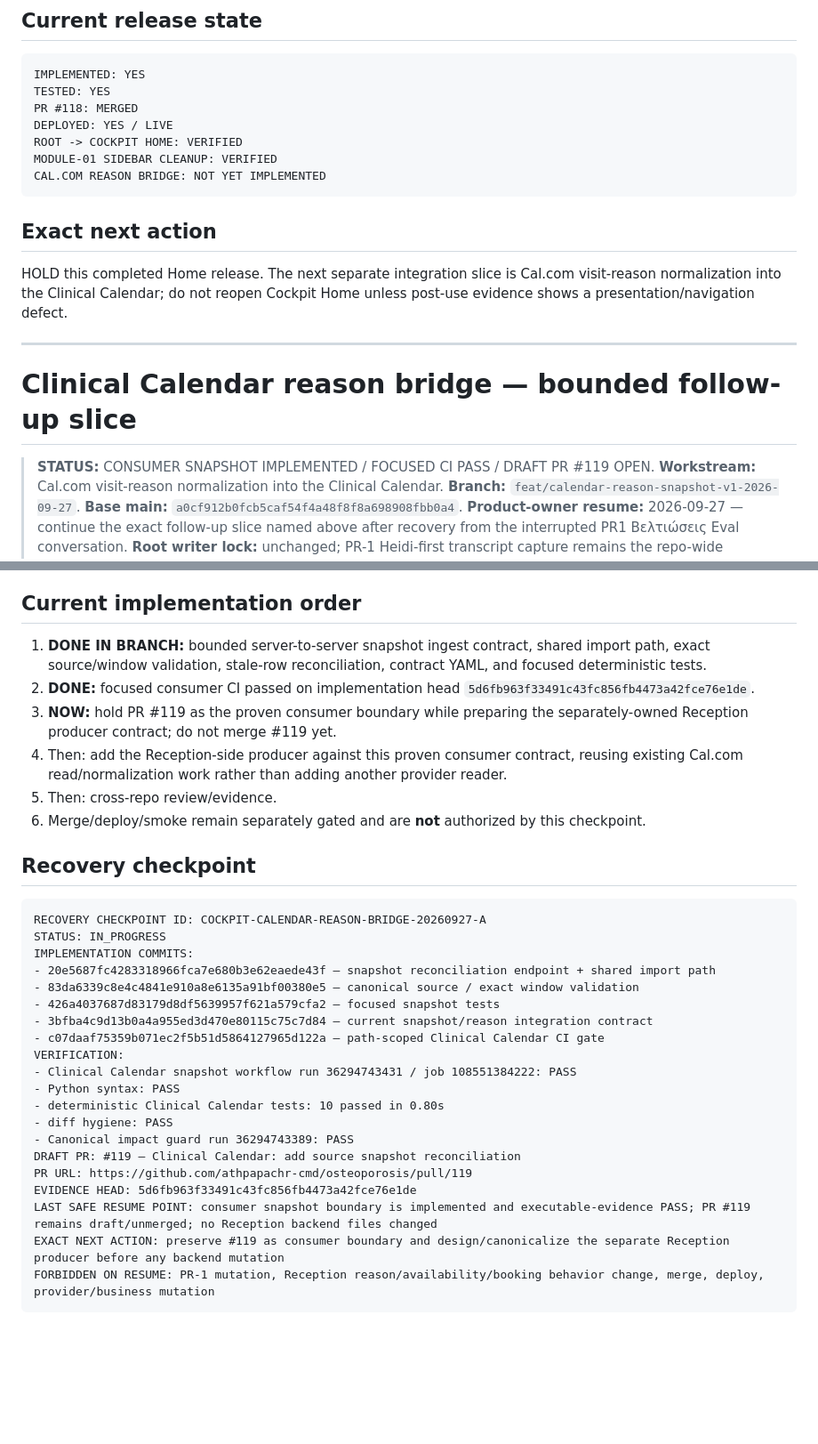
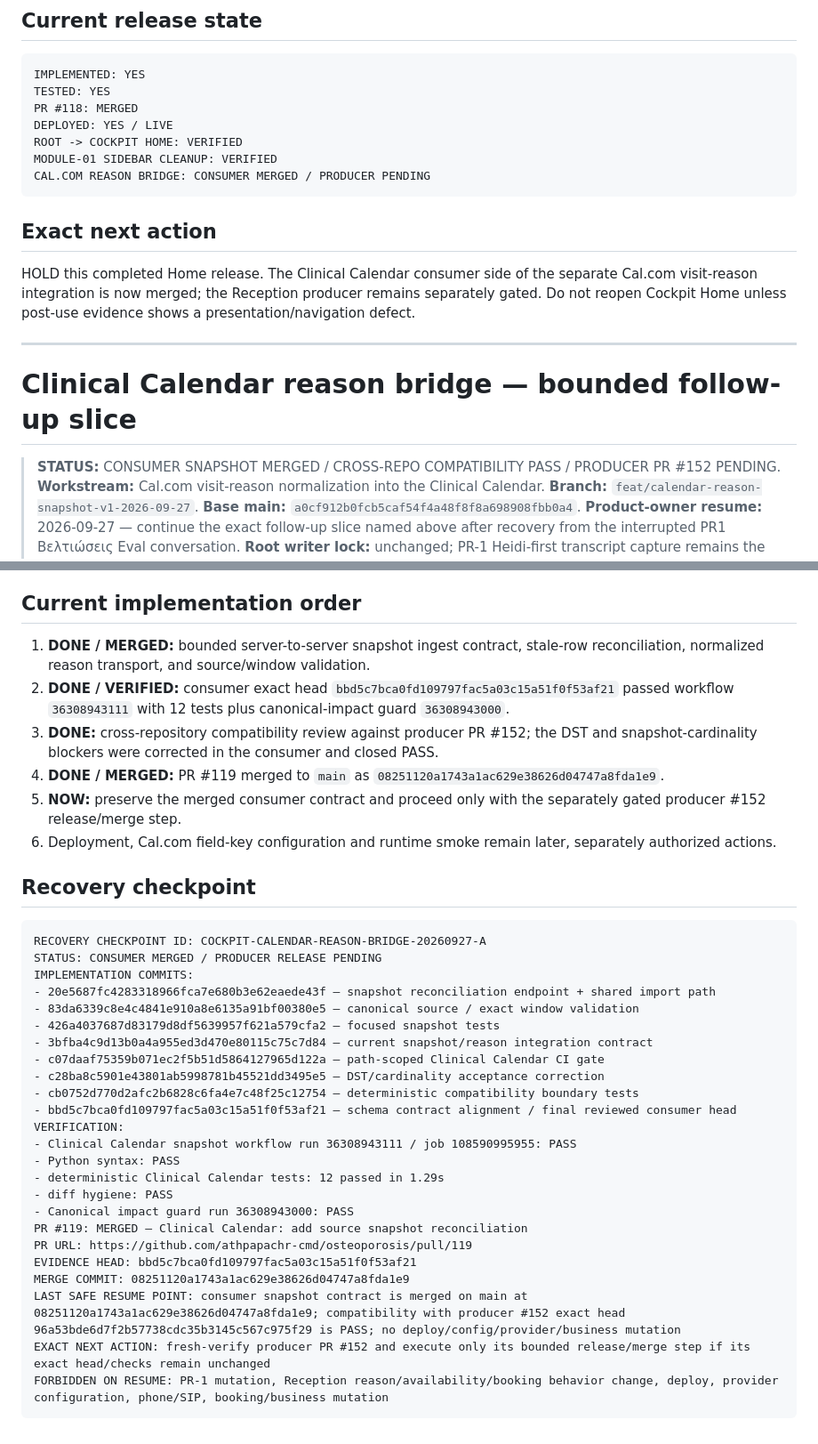
Before and after one commit to athpapachr-cmd/osteoporosis, a Markdown page: cockpit/CURRENT.md, 2 parts joined by grey strips. Shown at 89% size. GitHub-like rendering; blank space fills up the shorter version.

Commit message:
Checkpoint Clinical Calendar consumer merge

````diff
--- a/cockpit/CURRENT.md
+++ b/cockpit/CURRENT.md
@@ -129,19 +129,19 @@ PR #118: MERGED
 DEPLOYED: YES / LIVE
 ROOT -> COCKPIT HOME: VERIFIED
 MODULE-01 SIDEBAR CLEANUP: VERIFIED
-CAL.COM REASON BRIDGE: NOT YET IMPLEMENTED
+CAL.COM REASON BRIDGE: CONSUMER MERGED / PRODUCER PENDING
 ```
 
 ## Exact next action
 
-HOLD this completed Home release. The next separate integration slice is Cal.com visit-reason normalization into the Clinical Calendar; do not reopen Cockpit Home unless post-use evidence shows a presentation/navigation defect.
+HOLD this completed Home release. The Clinical Calendar consumer side of the separate Cal.com visit-reason integration is now merged; the Reception producer remains separately gated. Do not reopen Cockpit Home unless post-use evidence shows a presentation/navigation defect.
 
 
 ---
 
 # Clinical Calendar reason bridge — bounded follow-up slice
 
-> **STATUS:** CONSUMER SNAPSHOT IMPLEMENTED / FOCUSED CI PASS / DRAFT PR #119 OPEN.
+> **STATUS:** CONSUMER SNAPSHOT MERGED / CROSS-REPO COMPATIBILITY PASS / PRODUCER PR #152 PENDING.
 > **Workstream:** Cal.com visit-reason normalization into the Clinical Calendar.
 > **Branch:** `feat/calendar-reason-snapshot-v1-2026-09-27`.
 > **Base main:** `a0cf912b0fcb5caf54f4a48f8f8a698908fbb0a4`.
@@ -162,34 +162,38 @@ HOLD this completed Home release. The next separate integration slice is Cal.com
 
 ## Current implementation order
 
-1. **DONE IN BRANCH:** bounded server-to-server snapshot ingest contract, shared import path, exact source/window validation, stale-row reconciliation, contract YAML, and focused deterministic tests.
-2. **DONE:** focused consumer CI passed on implementation head `5d6fb963f33491c43fc856fb4473a42fce76e1de`.
-3. **NOW:** hold PR #119 as the proven consumer boundary while preparing the separately-owned Reception producer contract; do not merge #119 yet.
-4. Then: add the Reception-side producer against this proven consumer contract, reusing existing Cal.com read/normalization work rather than adding another provider reader.
-3. Then: cross-repo review/evidence.
-4. Merge/deploy/smoke remain separately gated and are **not** authorized by this checkpoint.
+1. **DONE / MERGED:** bounded server-to-server snapshot ingest contract, stale-row reconciliation, normalized reason transport, and source/window validation.
+2. **DONE / VERIFIED:** consumer exact head `bbd5c7bca0fd109797fac5a03c15a51f0f53af21` passed workflow `36308943111` with 12 tests plus canonical-impact guard `36308943000`.
+3. **DONE:** cross-repository compatibility review against producer PR #152; the DST and snapshot-cardinality blockers were corrected in the consumer and closed PASS.
+4. **DONE / MERGED:** PR #119 merged to `main` as `08251120a1743a1ac629e38626d04747a8fda1e9`.
+5. **NOW:** preserve the merged consumer contract and proceed only with the separately gated producer #152 release/merge step.
+6. Deployment, Cal.com field-key configuration and runtime smoke remain later, separately authorized actions.
 
 ## Recovery checkpoint
 
 ```text
 RECOVERY CHECKPOINT ID: COCKPIT-CALENDAR-REASON-BRIDGE-20260927-A
-STATUS: IN_PROGRESS
+STATUS: CONSUMER MERGED / PRODUCER RELEASE PENDING
 IMPLEMENTATION COMMITS:
 - 20e5687fc4283318966fca7e680b3e62eaede43f — snapshot reconciliation endpoint + shared import path
 - 83da6339c8e4c4841e910a8e6135a91bf00380e5 — canonical source / exact window validation
 - 426a4037687d83179d8df5639957f621a579cfa2 — focused snapshot tests
 - 3bfba4c9d13b0a4a955ed3d470e80115c75c7d84 — current snapshot/reason integration contract
 - c07daaf75359b071ec2f5b51d5864127965d122a — path-scoped Clinical Calendar CI gate
+- c28ba8c5901e43801ab5998781b45521dd3495e5 — DST/cardinality acceptance correction
+- cb0752d770d2afc2b6828c6fa4e7c48f25c12754 — deterministic compatibility boundary tests
+- bbd5c7bca0fd109797fac5a03c15a51f0f53af21 — schema contract alignment / final reviewed consumer head
 VERIFICATION:
-- Clinical Calendar snapshot workflow run 36294743431 / job 108551384222: PASS
+- Clinical Calendar snapshot workflow run 36308943111 / job 108590995955: PASS
 - Python syntax: PASS
-- deterministic Clinical Calendar tests: 10 passed in 0.80s
+- deterministic Clinical Calendar tests: 12 passed in 1.29s
 - diff hygiene: PASS
-- Canonical impact guard run 36294743389: PASS
-DRAFT PR: #119 — Clinical Calendar: add source snapshot reconciliation
+- Canonical impact guard run 36308943000: PASS
+PR #119: MERGED — Clinical Calendar: add source snapshot reconciliation
 PR URL: https://github.com/athpapachr-cmd/osteoporosis/pull/119
-EVIDENCE HEAD: 5d6fb963f33491c43fc856fb4473a42fce76e1de
-LAST SAFE RESUME POINT: consumer snapshot boundary is implemented and executable-evidence PASS; PR #119 remains draft/unmerged; no Reception backend files changed
-EXACT NEXT ACTION: preserve #119 as consumer boundary and design/canonicalize the separate Reception producer before any backend mutation
-FORBIDDEN ON RESUME: PR-1 mutation, Reception reason/availability/booking behavior change, merge, deploy, provider/business mutation
+EVIDENCE HEAD: bbd5c7bca0fd109797fac5a03c15a51f0f53af21
+MERGE COMMIT: 08251120a1743a1ac629e38626d04747a8fda1e9
+LAST SAFE RESUME POINT: consumer snapshot contract is merged on main at 08251120a1743a1ac629e38626d04747a8fda1e9; compatibility with producer #152 exact head 96a53bde6d7f2b57738cdc35b3145c567c975f29 is PASS; no deploy/config/provider/business mutation
+EXACT NEXT ACTION: fresh-verify producer PR #152 and execute only its bounded release/merge step if its exact head/checks remain unchanged
+FORBIDDEN ON RESUME: PR-1 mutation, Reception reason/availability/booking behavior change, deploy, provider configuration, phone/SIP, booking/business mutation
 ```
````
